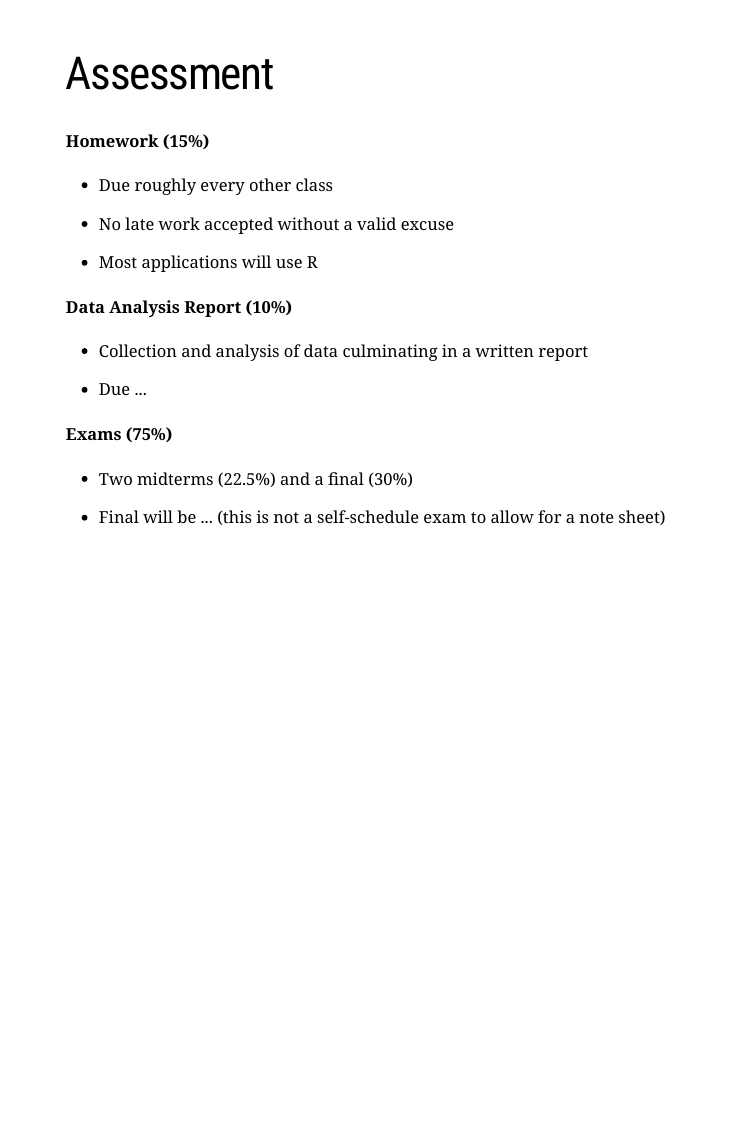
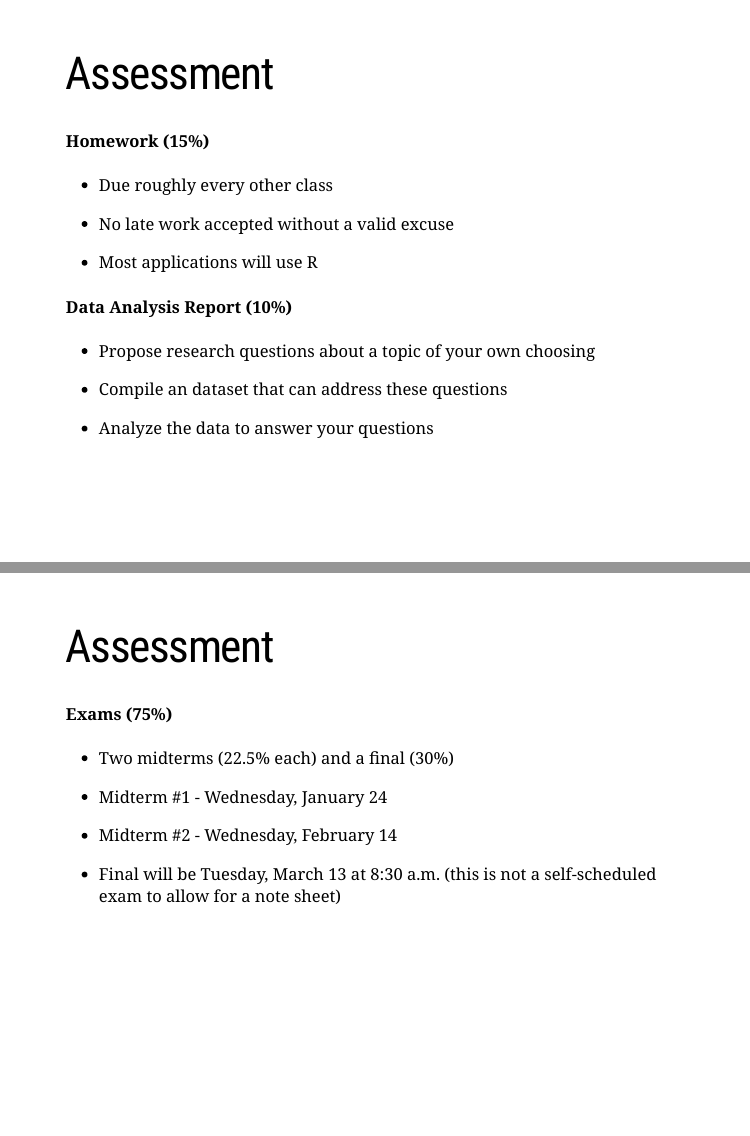
Before and after one commit to aloy/aloy, an R Markdown document (static/slides/math275/01-stat-thought.Rmd): page 17 of 17 before the commit and pages 17 and 18 of 18 after it, the two joined at a grey line. The pictures show the slides in the output file static/slides/math275/01-stat-thought.html that the author committed with the source; the slides are laid out offline by our stand-in for remark.js, each with all of its steps uncovered, in fonts that may differ from those the slides ask for, and without slide numbers, shadows or browser add-ons; a font, style sheet, LaTeX package, included part or bibliography that could not be used is replaced or left out.

Commit message:
slides day 01

```diff
--- a/static/slides/math275/01-stat-thought.Rmd
+++ b/static/slides/math275/01-stat-thought.Rmd
@@ -255,13 +262,24 @@ Friday    | 9:00-10:30
 
 * Most applications will use R
 
+
 #### Data Analysis Report (10%)
 
-* Collection and analysis of data culminating in a written report
+* Propose research questions about a topic of your own choosing
 
-* Due ...
+* Compile an dataset that can address these questions
+
+* Analyze the data to answer your questions
+
+---
+
+# Assessment
 
 #### Exams (75%)
-* Two midterms (22.5%) and a final (30%)
+* Two midterms (22.5% each) and a final (30%)
 
-* Final will be ... (this is not a self-schedule exam to allow for a note sheet)
+* Midterm #1 - Wednesday, January 24
+
+* Midterm #2 - Wednesday, February 14
+
+* Final will be Tuesday, March 13 at 8:30 a.m. (this is not a self-scheduled exam to allow for a note sheet)
```
Also changed, not shown: static/slides/math275/01-stat-thought.html, static/slides/math275/01-stat-thought.Rmd (7 more changed lines), 1 other file.
